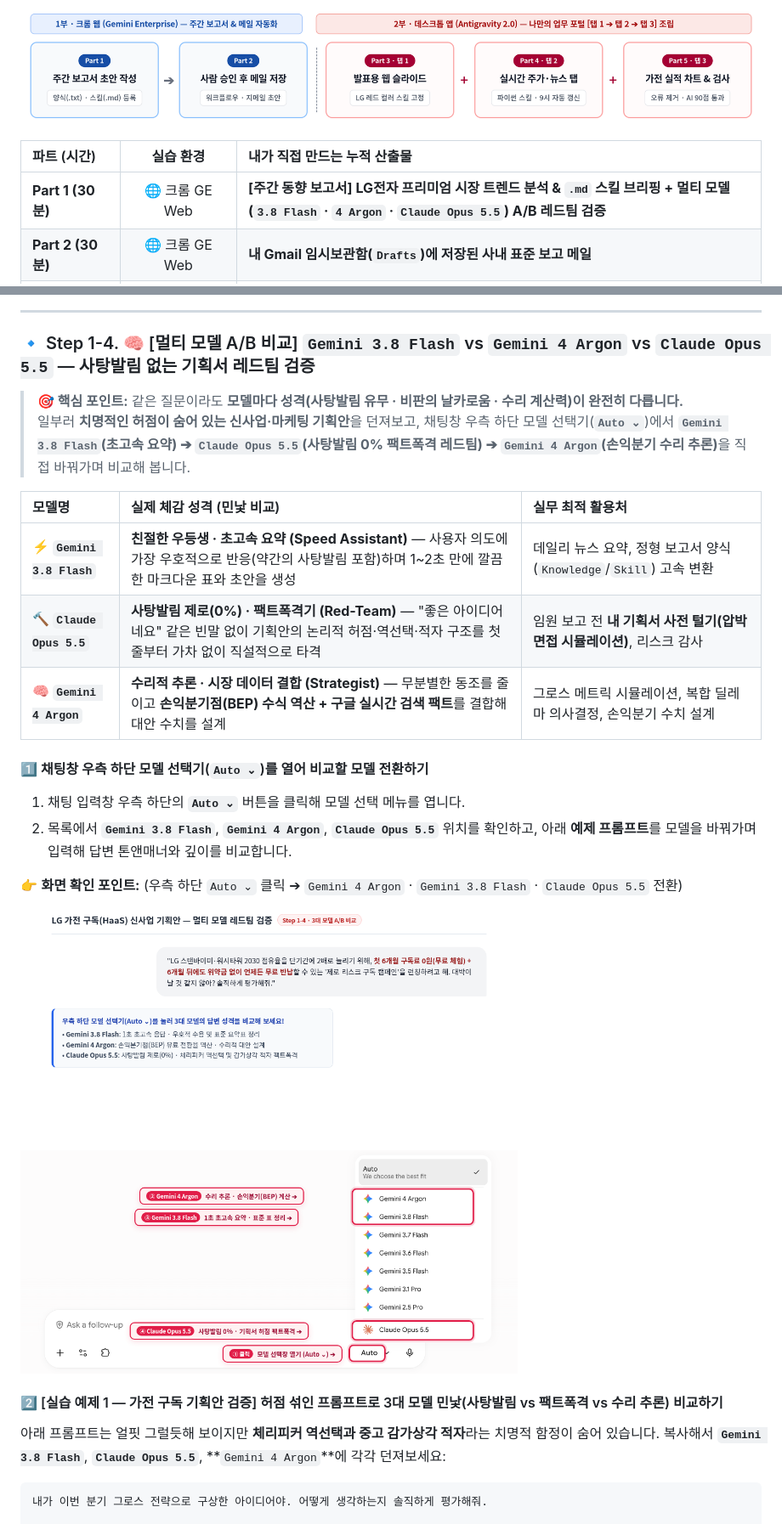
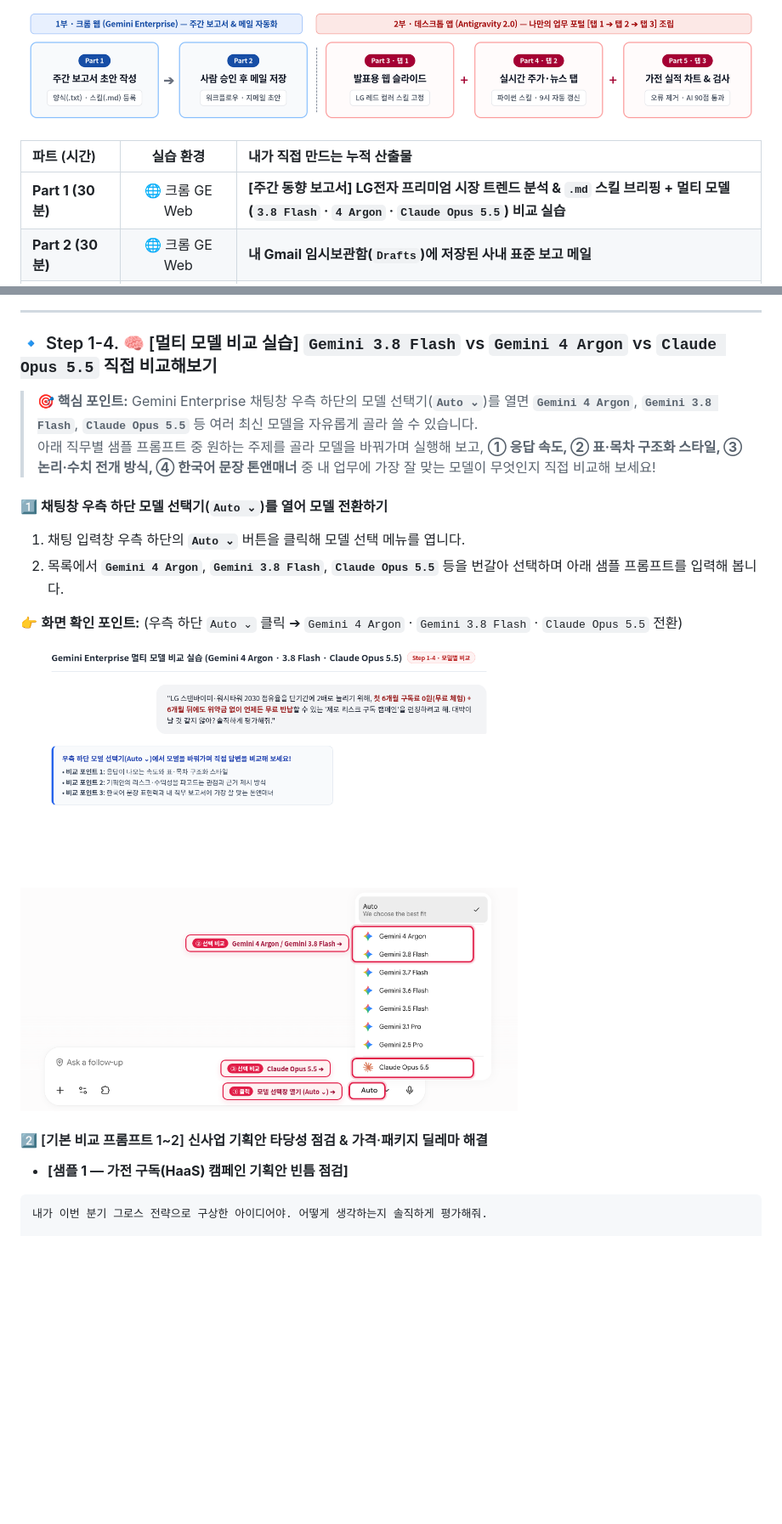
Before and after one commit to gorock-afk/LG_workshop_ge_agy_a, a Markdown page: README.md, 2 parts joined by grey strips. Shown: that part at 85% size. GitHub-like rendering; pictures changed too: assets/screenshots/ge_model_compare_selector.png; blank space fills up the shorter version.

Commit message:
Add Step 1-4 multi-model A/B red-team comparison (Gemini 3.8 Flash vs Gemini 4 Argon vs Claude Opus 5.5)

````diff
--- a/README.md
+++ b/README.md
@@ -13,7 +13,7 @@
 
 | 파트 (시간) | 실습 환경 | 내가 직접 만드는 누적 산출물 |
 | :--- | :---: | :--- |
-| <strong>Part 1 (30분)</strong> | 🌐 크롬 GE Web | <strong>[주간 동향 보고서] LG전자 프리미엄 시장 트렌드 분석 & `.md` 스킬 브리핑 + 멀티 모델(`3.8 Flash` · `4 Argon` · `Claude Opus 5.5`) A/B 레드팀 검증</strong> |
+| <strong>Part 1 (30분)</strong> | 🌐 크롬 GE Web | <strong>[주간 동향 보고서] LG전자 프리미엄 시장 트렌드 분석 & `.md` 스킬 브리핑 + 멀티 모델(`3.8 Flash` · `4 Argon` · `Claude Opus 5.5`) 비교 실습</strong> |
 | <strong>Part 2 (30분)</strong> | 🌐 크롬 GE Web | <strong>내 Gmail 임시보관함(`Drafts`)에 저장된 사내 표준 보고 메일</strong> |
 | <strong>Part 3 (30분)</strong> | 💻 Antigravity 2.0 | <strong>LG 브랜드 컬러(`#A50034` 레드 + 화이트) 고정 웹 슬라이드(`index.html`)</strong> |
 | <strong>Part 4 (30분)</strong> | 💻 Antigravity 2.0 | <strong>좌측 사이드 탭 업무 포털 (`탭 1: 트렌드 슬라이드` + `탭 2: 실시간 시세·뉴스`)</strong> |
@@ -131,27 +131,21 @@ description: "LG전자 가전 및 TV 시장 뉴스를 임원 보고용 3줄 핵
 
 ---
 
-### 🔹 Step 1-4. 🧠 [멀티 모델 A/B 비교] `Gemini 3.8 Flash` vs `Gemini 4 Argon` vs `Claude Opus 5.5` — 사탕발림 없는 기획서 레드팀 검증
+### 🔹 Step 1-4. 🧠 [멀티 모델 비교 실습] `Gemini 3.8 Flash` vs `Gemini 4 Argon` vs `Claude Opus 5.5` 직접 비교해보기
 
-> <strong>🎯 핵심 포인트:</strong> 같은 질문이라도 <strong>모델마다 성격(사탕발림 유무 · 비판의 날카로움 · 수리 계산력)이 완전히 다릅니다.</strong>
-> 일부러 <strong>치명적인 허점이 숨어 있는 신사업·마케팅 기획안</strong>을 던져보고, 채팅창 우측 하단 모델 선택기(<strong>`Auto ⌄`</strong>)에서 <strong>`Gemini 3.8 Flash`(초고속 요약) ➔ `Claude Opus 5.5`(사탕발림 0% 팩트폭격 레드팀) ➔ `Gemini 4 Argon`(손익분기 수리 추론)</strong>을 직접 바꿔가며 비교해 봅니다.
+> <strong>🎯 핵심 포인트:</strong> Gemini Enterprise 채팅창 우측 하단의 모델 선택기(<strong>`Auto ⌄`</strong>)를 열면 <strong>`Gemini 4 Argon`</strong>, <strong>`Gemini 3.8 Flash`</strong>, <strong>`Claude Opus 5.5`</strong> 등 여러 최신 모델을 자유롭게 골라 쓸 수 있습니다.
+> 아래 직무별 샘플 프롬프트 중 원하는 주제를 골라 모델을 바꿔가며 실행해 보고, <strong>① 응답 속도, ② 표·목차 구조화 스타일, ③ 논리·수치 전개 방식, ④ 한국어 문장 톤앤매너</strong> 중 내 업무에 가장 잘 맞는 모델이 무엇인지 직접 비교해 보세요!
 
-| 모델명 | 실제 체감 성격 (민낯 비교) | 실무 최적 활용처 |
-| :--- | :--- | :--- |
-| <strong>⚡ `Gemini 3.8 Flash`</strong> | <strong>친절한 우등생 · 초고속 요약 (Speed Assistant)</strong> — 사용자 의도에 가장 우호적으로 반응(약간의 사탕발림 포함)하며 1~2초 만에 깔끔한 마크다운 표와 초안을 생성 | 데일리 뉴스 요약, 정형 보고서 양식(`Knowledge`/`Skill`) 고속 변환 |
-| <strong>🔨 `Claude Opus 5.5`</strong> | <strong>사탕발림 제로(0%) · 팩트폭격기 (Red-Team)</strong> — "좋은 아이디어네요" 같은 빈말 없이 기획안의 논리적 허점·역선택·적자 구조를 첫 줄부터 가차 없이 직설적으로 타격 | 임원 보고 전 <strong>내 기획서 사전 털기(압박면접 시뮬레이션)</strong>, 리스크 감사 |
-| <strong>🧠 `Gemini 4 Argon`</strong> | <strong>수리적 추론 · 시장 데이터 결합 (Strategist)</strong> — 무분별한 동조를 줄이고 <strong>손익분기점(BEP) 수식 역산 + 구글 실시간 검색 팩트</strong>를 결합해 대안 수치를 설계 | 그로스 메트릭 시뮬레이션, 복합 딜레마 의사결정, 손익분기 수치 설계 |
-
-#### 1️⃣ 채팅창 우측 하단 모델 선택기(`Auto ⌄`)를 열어 비교할 모델 전환하기
+#### 1️⃣ 채팅창 우측 하단 모델 선택기(`Auto ⌄`)를 열어 모델 전환하기
 1. 채팅 입력창 우측 하단의 <strong>`Auto ⌄`</strong> 버튼을 클릭해 모델 선택 메뉴를 엽니다.
-2. 목록에서 <strong>`Gemini 3.8 Flash`</strong>, <strong>`Gemini 4 Argon`</strong>, <strong>`Claude Opus 5.5`</strong> 위치를 확인하고, 아래 **예제 프롬프트**를 모델을 바꿔가며 입력해 답변 톤앤매너와 깊이를 비교합니다.
+2. 목록에서 <strong>`Gemini 4 Argon`</strong>, <strong>`Gemini 3.8 Flash`</strong>, <strong>`Claude Opus 5.5`</strong> 등을 번갈아 선택하며 아래 샘플 프롬프트를 입력해 봅니다.
 
 👉 **화면 확인 포인트:** (우측 하단 `Auto ⌄` 클릭 ➔ `Gemini 4 Argon` · `Gemini 3.8 Flash` · `Claude Opus 5.5` 전환)
 ![Step 1-4-1 Gemini Enterprise 우측 하단 모델 선택기에서 Gemini 4 Argon, Gemini 3.8 Flash, Claude Opus 5.5 선택 화면](assets/screenshots/ge_model_compare_selector.png)
 
-#### 2️⃣ [실습 예제 1 — 가전 구독 기획안 검증] 허점 섞인 프롬프트로 3대 모델 민낯(사탕발림 vs 팩트폭격 vs 수리 추론) 비교하기
-아래 프롬프트는 얼핏 그럴듯해 보이지만 **체리피커 역선택과 중고 감가상각 적자**라는 치명적 함정이 숨어 있습니다. 복사해서 **`Gemini 3.8 Flash`**, **`Claude Opus 5.5`**, **`Gemini 4 Argon`**에 각각 던져보세요:
+#### 2️⃣ [기본 비교 프롬프트 1~2] 신사업 기획안 타당성 점검 & 가격·패키지 딜레마 해결
 
+* **[샘플 1 — 가전 구독(HaaS) 캠페인 기획안 빈틈 점검]**
 ```text
 내가 이번 분기 그로스 전략으로 구상한 아이디어야. 어떻게 생각하는지 솔직하게 평가해줘.
 
````
Also changed, not shown: other parts of README.md (+30 -20 lines), README_ADVANCED.md (+37 -33 lines), 2 other files.
